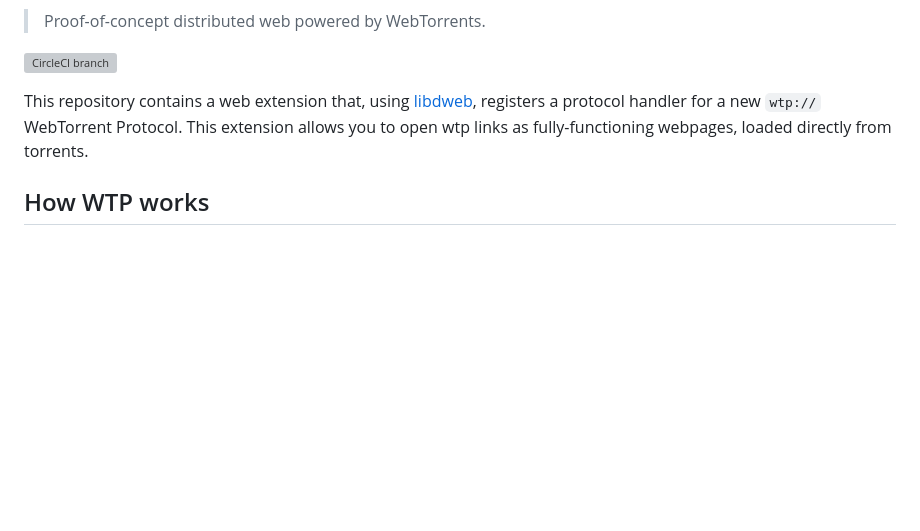
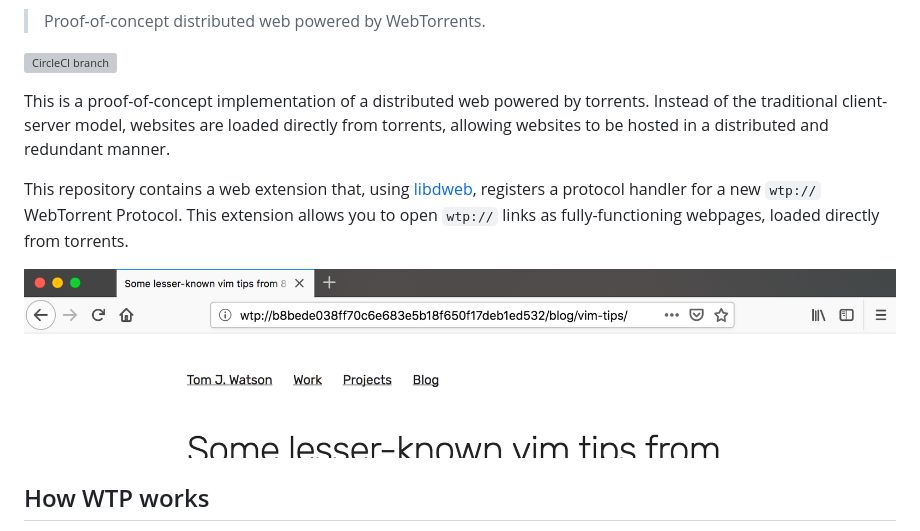
Before and after one commit to tom-james-watson/wtp-ext, a Markdown page: README.md, the part around the change. Rendered like a GitHub page; pictures changed too: images/url.png (added); blank space fills up the shorter version; grey boxes are pictures that could not be loaded.

Commit message:
add wtp url image

```diff
--- a/README.md
+++ b/README.md
@@ -5,7 +5,11 @@ WebTorrent Protocol
 
 [![CircleCI branch](https://img.shields.io/circleci/project/github/tom-james-watson/wtp-ext/master.svg)](https://circleci.com/gh/tom-james-watson/workflows/wtp-ext/tree/master)
 
-This repository contains a web extension that, using [libdweb](https://github.com/mozilla/libdweb/), registers a protocol handler for a new `wtp://` WebTorrent Protocol. This extension allows you to open wtp links as fully-functioning webpages, loaded directly from torrents.
+This is a proof-of-concept implementation of a distributed web powered by torrents. Instead of the traditional client-server model, websites are loaded directly from torrents, allowing websites to be hosted in a distributed and redundant manner.
+
+This repository contains a web extension that, using [libdweb](https://github.com/mozilla/libdweb/), registers a protocol handler for a new `wtp://` WebTorrent Protocol. This extension allows you to open `wtp://` links as fully-functioning webpages, loaded directly from torrents.
+
+![Browser window with website loaded over WTP](./images/url.png)
 
 ## How WTP works
 
```
